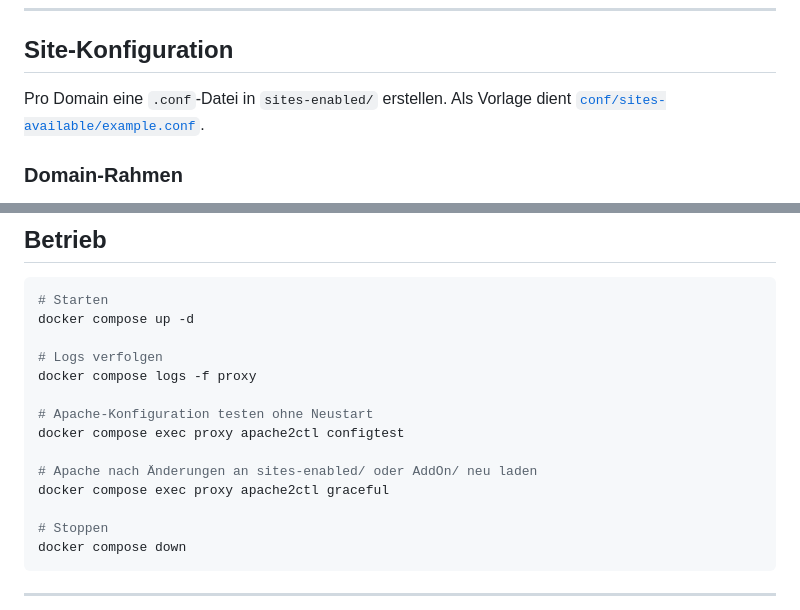
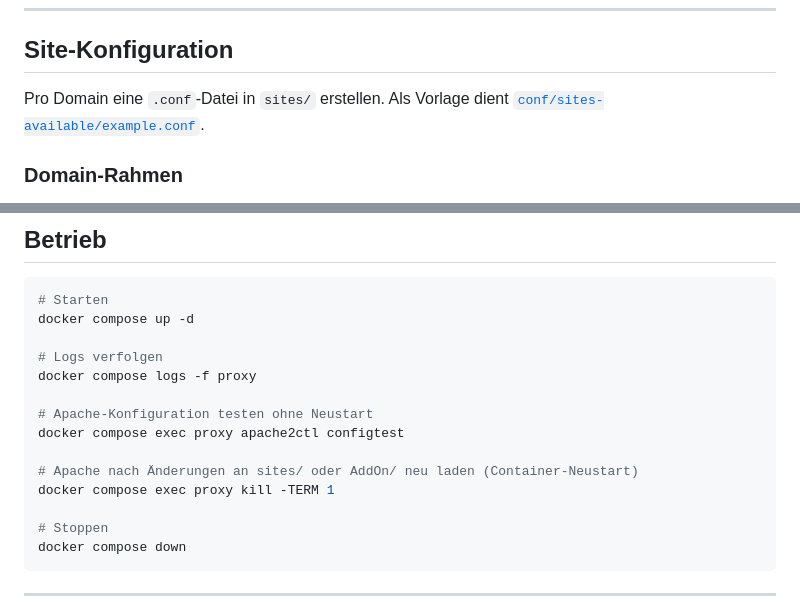
Before and after one commit to XtraLarge/secure-reverse-proxy, a Markdown page: README.de.md, 2 parts joined by grey strips. Drawn GitHub-style.

```diff
--- a/README.de.md
+++ b/README.de.md
@@ -223,7 +223,7 @@ Port 80 muss erreichbar sein, damit certbot die HTTP-01-Challenge abschließen k
 
 ## Site-Konfiguration
 
-Pro Domain eine `.conf`-Datei in `sites-enabled/` erstellen. Als Vorlage dient
+Pro Domain eine `.conf`-Datei in `sites/` erstellen. Als Vorlage dient
 [`conf/sites-available/example.conf`](conf/sites-available/example.conf).
 
 ### Domain-Rahmen
@@ -440,8 +433,8 @@ docker compose logs -f proxy
 # Apache-Konfiguration testen ohne Neustart
 docker compose exec proxy apache2ctl configtest
 
-# Apache nach Änderungen an sites-enabled/ oder AddOn/ neu laden
-docker compose exec proxy apache2ctl graceful
+# Apache nach Änderungen an sites/ oder AddOn/ neu laden (Container-Neustart)
+docker compose exec proxy kill -TERM 1
 
 # Stoppen
 docker compose down
```
Also changed, not shown: other parts of README.de.md (+6 -13 lines), README.md (+19 -23 lines).
